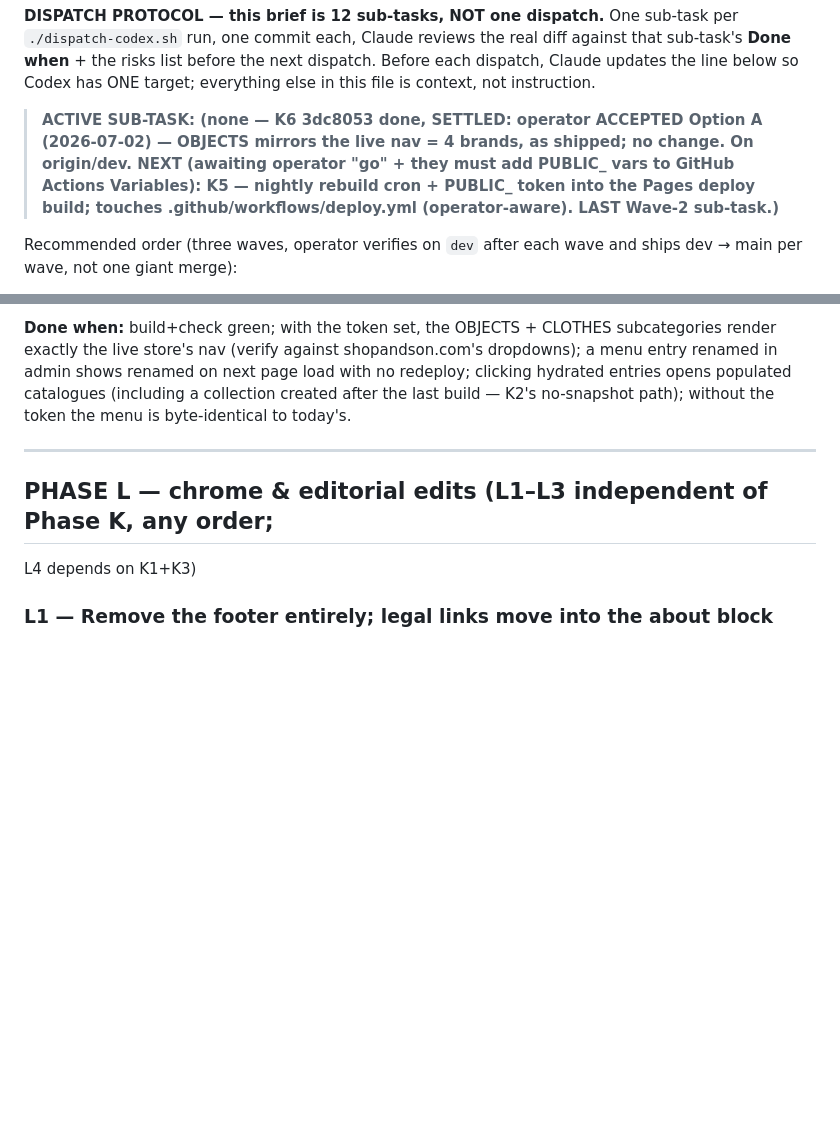
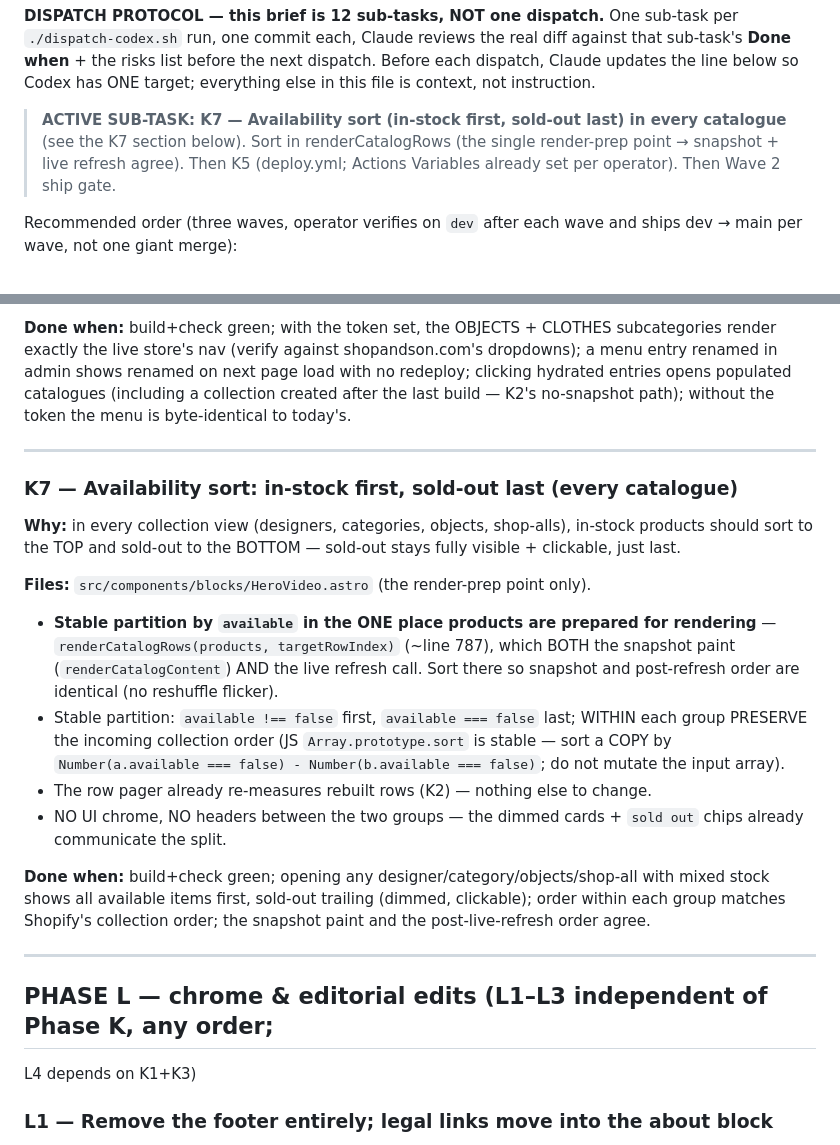
Before and after one commit to BeckettBad/shop-and-son, a Markdown page: homepage/CODEX-BRIEF.md, 2 parts joined by grey strips. GitHub-like rendering; blank space fills up the shorter version.

Commit message:
docs: log K7 (availability sort)
Co-Authored-By: Claude Opus 4.8 (1M context) <noreply@anthropic.com>

```diff
--- a/homepage/CODEX-BRIEF.md
+++ b/homepage/CODEX-BRIEF.md
@@ -73,7 +73,7 @@ diff against that sub-task's **Done when** + the risks list before the next
 dispatch. Before each dispatch, Claude updates the line below so Codex has ONE
 target; everything else in this file is context, not instruction.
 
-> **ACTIVE SUB-TASK: (none — K6 3dc8053 done, SETTLED: operator ACCEPTED Option A (2026-07-02) — OBJECTS mirrors the live nav = 4 brands, as shipped; no change. On origin/dev. NEXT (awaiting operator "go" + they must add PUBLIC_ vars to GitHub Actions Variables): K5 — nightly rebuild cron + PUBLIC_ token into the Pages deploy build; touches .github/workflows/deploy.yml (operator-aware). LAST Wave-2 sub-task.)**
+> **ACTIVE SUB-TASK: K7 — Availability sort (in-stock first, sold-out last) in every catalogue** (see the K7 section below). Sort in renderCatalogRows (the single render-prep point → snapshot + live refresh agree). Then K5 (deploy.yml; Actions Variables already set per operator). Then Wave 2 ship gate.
 
 Recommended order (three waves, operator verifies on `dev` after each wave and
 ships dev → main per wave, not one giant merge):
@@ -452,6 +452,33 @@ shopandson.com's dropdowns); a menu entry renamed in admin shows renamed on next
 page load with no redeploy; clicking hydrated entries opens populated catalogues
 (including a collection created after the last build — K2's no-snapshot path);
 without the token the menu is byte-identical to today's.
+
+---
+
+### K7 — Availability sort: in-stock first, sold-out last (every catalogue)
+
+**Why:** in every collection view (designers, categories, objects, shop-alls),
+in-stock products should sort to the TOP and sold-out to the BOTTOM — sold-out
+stays fully visible + clickable, just last.
+
+**Files:** `src/components/blocks/HeroVideo.astro` (the render-prep point only).
+
+- **Stable partition by `available` in the ONE place products are prepared for
+  rendering** — `renderCatalogRows(products, targetRowIndex)` (~line 787), which
+  BOTH the snapshot paint (`renderCatalogContent`) AND the live refresh call. Sort
+  there so snapshot and post-refresh order are identical (no reshuffle flicker).
+- Stable partition: `available !== false` first, `available === false` last;
+  WITHIN each group PRESERVE the incoming collection order (JS `Array.prototype.sort`
+  is stable — sort a COPY by `Number(a.available === false) - Number(b.available === false)`;
+  do not mutate the input array).
+- The row pager already re-measures rebuilt rows (K2) — nothing else to change.
+- NO UI chrome, NO headers between the two groups — the dimmed cards + `sold out`
+  chips already communicate the split.
+
+**Done when:** build+check green; opening any designer/category/objects/shop-all
+with mixed stock shows all available items first, sold-out trailing (dimmed,
+clickable); order within each group matches Shopify's collection order; the
+snapshot paint and the post-live-refresh order agree.
 
 ---
 
```
Also changed, not shown: other parts of homepage/CODEX-BRIEF.md (+1 -0 lines).
